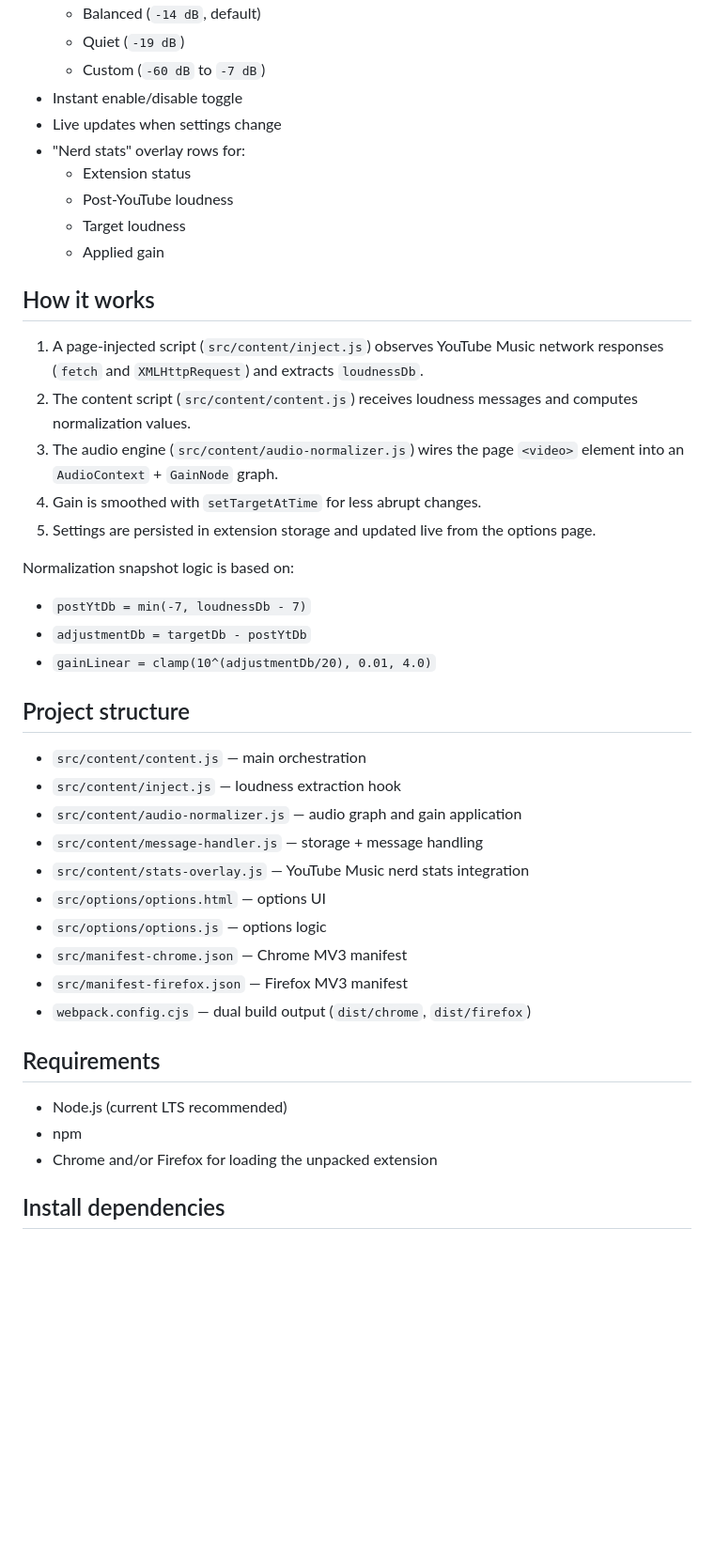
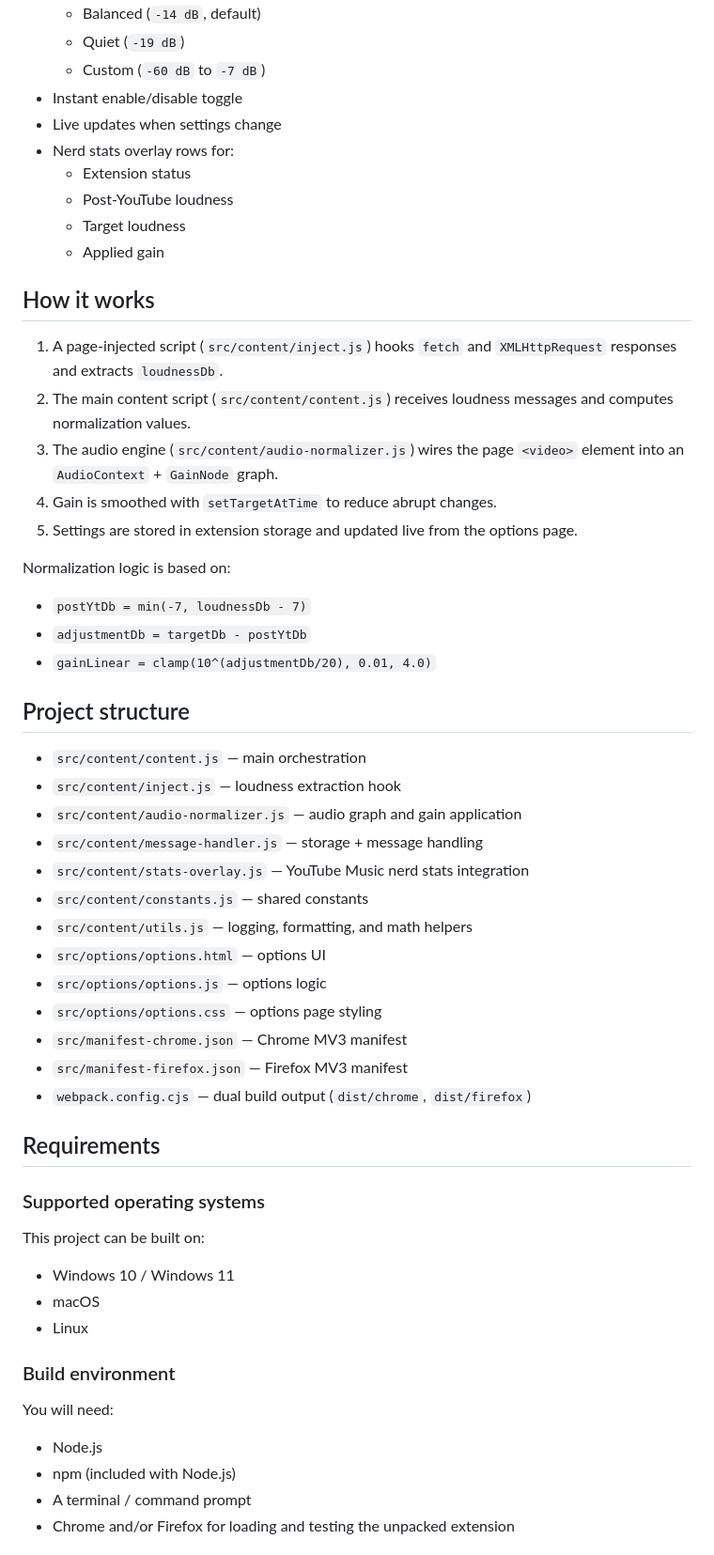
Before and after one commit to Jeff0945/YTM-Loudness-Normalizer, a Markdown page: README.md, the part around one of its changes. Shown at 94% size. GitHub-like rendering; blank space fills up the shorter version.

```diff
--- a/README.md
+++ b/README.md
@@ -15,7 +15,7 @@ This browser extension reads YouTube Music loudness metadata and applies a gain
   - Custom (`-60 dB` to `-7 dB`)
 - Instant enable/disable toggle
 - Live updates when settings change
-- "Nerd stats" overlay rows for:
+- Nerd stats overlay rows for:
   - Extension status
   - Post-YouTube loudness
   - Target loudness
@@ -23,13 +23,13 @@ This browser extension reads YouTube Music loudness metadata and applies a gain
 
 ## How it works
 
-1. A page-injected script (`src/content/inject.js`) observes YouTube Music network responses (`fetch` and `XMLHttpRequest`) and extracts `loudnessDb`.
-2. The content script (`src/content/content.js`) receives loudness messages and computes normalization values.
+1. A page-injected script (`src/content/inject.js`) hooks `fetch` and `XMLHttpRequest` responses and extracts `loudnessDb`.
+2. The main content script (`src/content/content.js`) receives loudness messages and computes normalization values.
 3. The audio engine (`src/content/audio-normalizer.js`) wires the page `<video>` element into an `AudioContext` + `GainNode` graph.
-4. Gain is smoothed with `setTargetAtTime` for less abrupt changes.
-5. Settings are persisted in extension storage and updated live from the options page.
+4. Gain is smoothed with `setTargetAtTime` to reduce abrupt changes.
+5. Settings are stored in extension storage and updated live from the options page.
 
-Normalization snapshot logic is based on:
+Normalization logic is based on:
 
 - `postYtDb = min(-7, loudnessDb - 7)`
 - `adjustmentDb = targetDb - postYtDb`
@@ -42,16 +42,31 @@ Normalization snapshot logic is based on:
 - `src/content/audio-normalizer.js` — audio graph and gain application
 - `src/content/message-handler.js` — storage + message handling
 - `src/content/stats-overlay.js` — YouTube Music nerd stats integration
+- `src/content/constants.js` — shared constants
+- `src/content/utils.js` — logging, formatting, and math helpers
 - `src/options/options.html` — options UI
 - `src/options/options.js` — options logic
+- `src/options/options.css` — options page styling
 - `src/manifest-chrome.json` — Chrome MV3 manifest
 - `src/manifest-firefox.json` — Firefox MV3 manifest
 - `webpack.config.cjs` — dual build output (`dist/chrome`, `dist/firefox`)
 
 ## Requirements
 
-- Node.js (current LTS recommended)
-- npm
-- Chrome and/or Firefox for loading the unpacked extension
+### Supported operating systems
 
-## Install dependencies
+This project can be built on:
+
+- Windows 10 / Windows 11
+- macOS
+- Linux
+
+### Build environment
+
+You will need:
+
+- Node.js
+- npm (included with Node.js)
+- A terminal / command prompt
+- Chrome and/or Firefox for loading and testing the unpacked extension
+
```
Also changed, not shown: other parts of README.md (+115 -33 lines).
